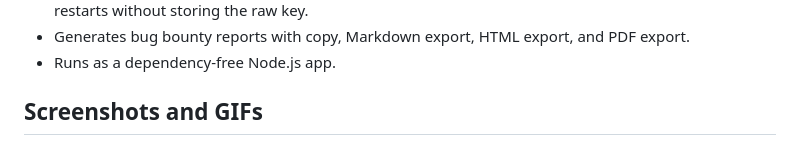
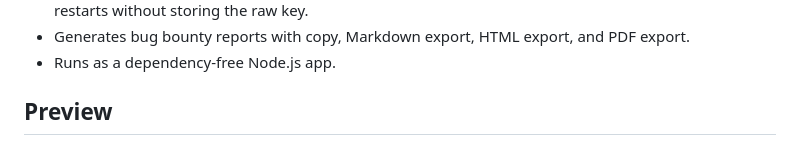
Before and after one commit to Ranveerrrrr/API-Key-Validator, a Markdown page: README.md, the part around one of its changes. Drawn GitHub-style.

```diff
--- a/README.md
+++ b/README.md
@@ -14,5 +14,5 @@ The app accepts a pasted key or credential snippet, identifies the provider, and
 - Generates bug bounty reports with copy, Markdown export, HTML export, and PDF export.
 - Runs as a dependency-free Node.js app.
 
-## Screenshots and GIFs
+## Preview
 
```
Also changed, not shown: other parts of README.md (+11 -4 lines).
